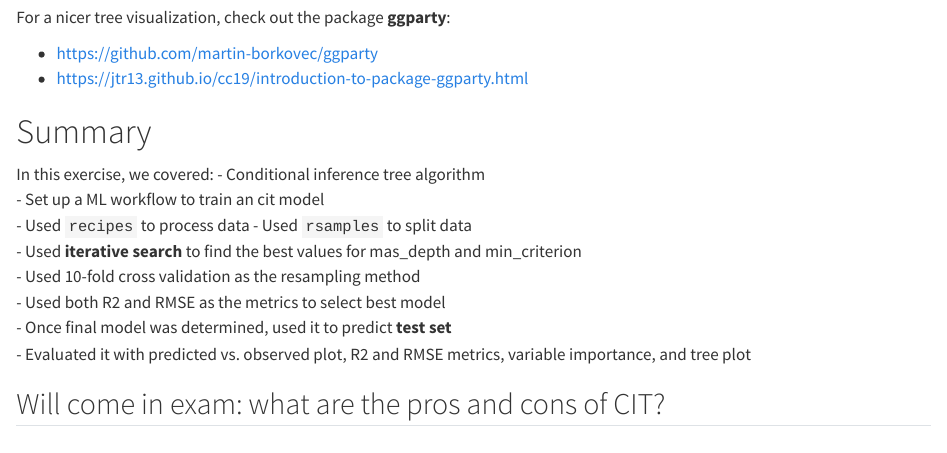
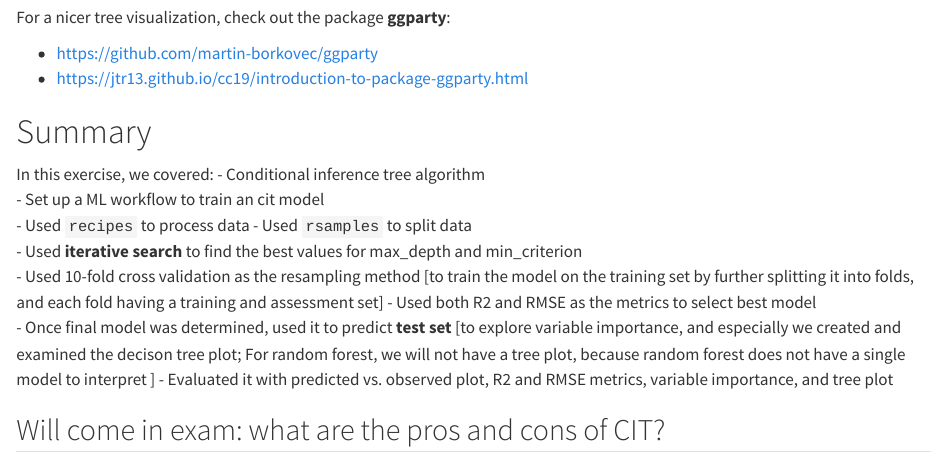
Before and after one commit to shakir-sust/12_cit, a Quarto document (code/04-08_cit_partial_Shakir.qmd): the page in a window 1100 px wide, from 2050 px down. Rendered offline with R 4.5, knitr and Pandoc in place of Quarto, with nearby package versions; some code elsewhere in the file could not run offline; long lines of code are wrapped.

Commit message:
finished making detailed notes on CIT

```diff
--- a/code/04-08_cit_partial_Shakir.qmd
+++ b/code/04-08_cit_partial_Shakir.qmd
@@ -738,10 +738,10 @@ In this exercise, we covered:
   - Set up a ML workflow to train an cit model
   - Used `recipes` to process data
   - Used `rsamples` to split data
-  - Used **iterative search** to find the best values for mas_depth and min_criterion
-  - Used 10-fold cross validation as the resampling method
+  - Used **iterative search** to find the best values for max_depth and min_criterion
+  - Used 10-fold cross validation as the resampling method  [to train the model on the training set by further splitting it into folds, and each fold having a training and assessment set]
   - Used both R2 and RMSE as the metrics to select best model
-  - Once final model was determined, used it to predict **test set**
+  - Once final model was determined, used it to predict **test set** [to explore variable importance, and especially we created and examined the decison tree plot; For random forest, we will not have a tree plot, because random forest does not have a single model to interpret ]
   - Evaluated it with predicted vs. observed plot, R2 and RMSE metrics, variable importance, and tree plot
 
 ## Will come in exam: what are the pros and cons of CIT?
```
